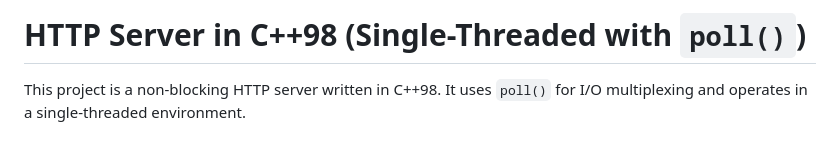
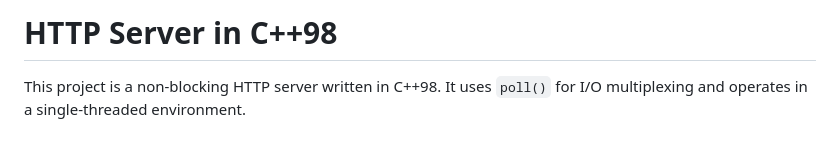
Before and after one commit to RowMax03/webserv, a Markdown page: README.md, the part around the change. GitHub-like rendering.

```diff
--- a/README.md
+++ b/README.md
@@ -1,4 +1,4 @@
-# HTTP Server in C++98 (Single-Threaded with `poll()`)
+# HTTP Server in C++98
 
 This project is a non-blocking HTTP server written in C++98. It uses `poll()` for I/O multiplexing and operates in a single-threaded environment.
 
```
